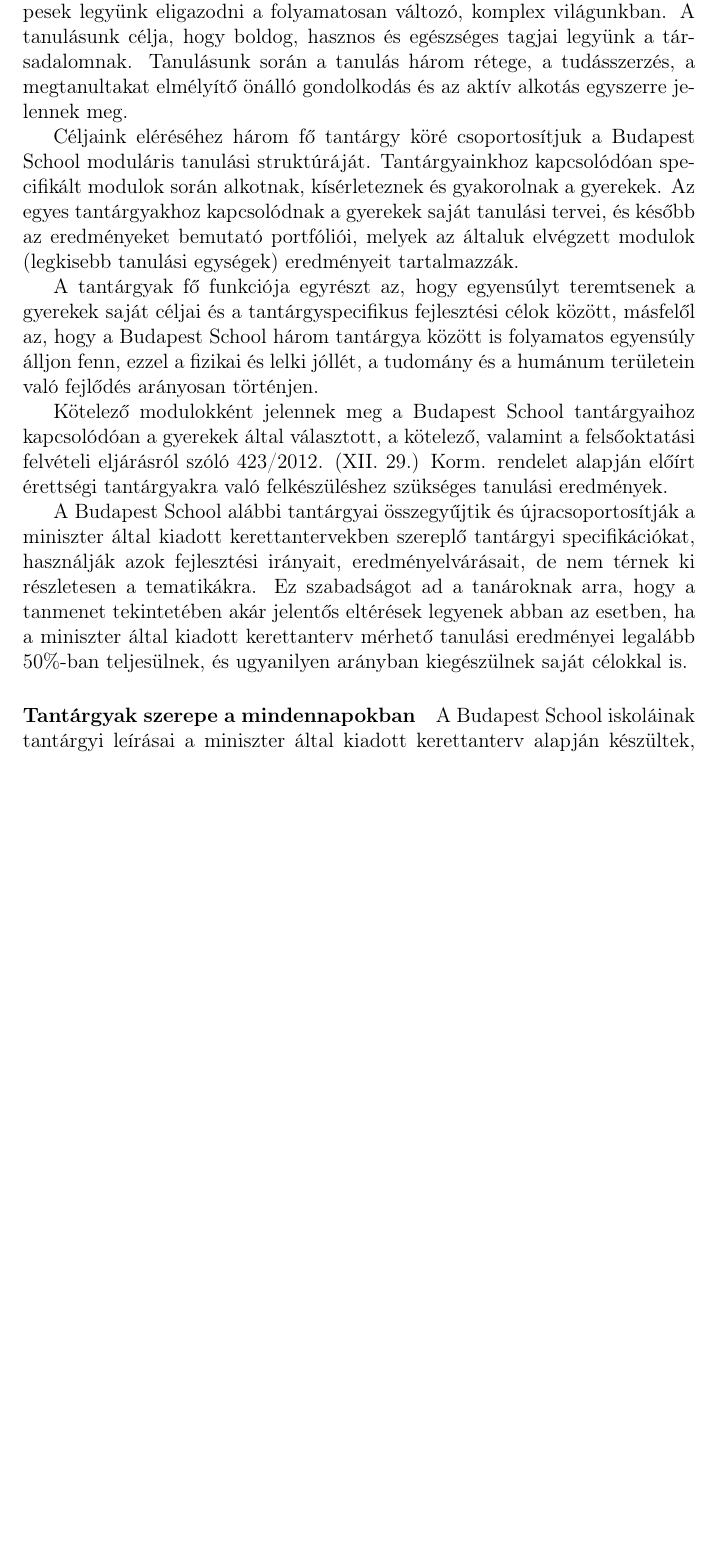
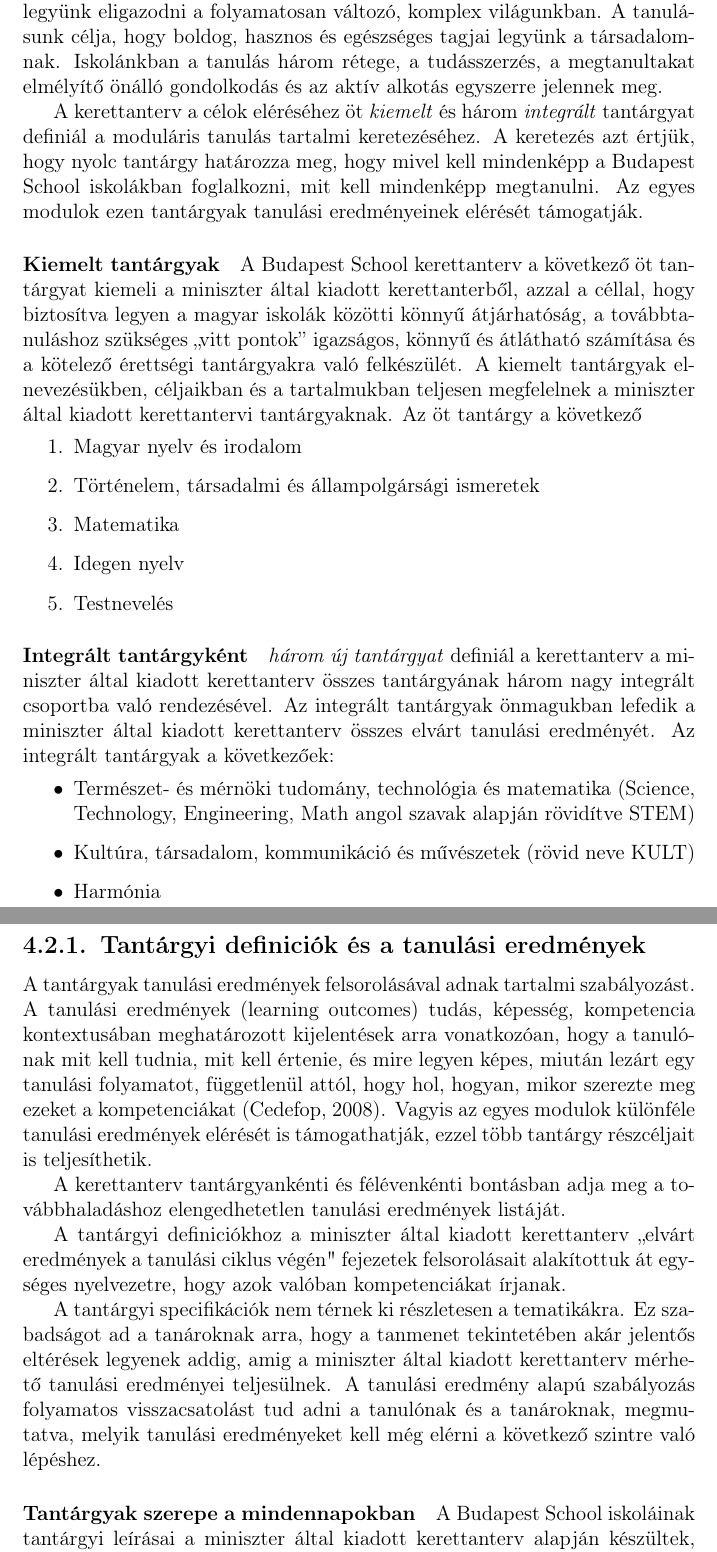
Before and after one commit to halacsy/bps_kerettanterv, a LaTeX document (kerettanterv.tex, which reads chapters/kerettanterv/keretek/tantargyak.tex): part of page 31 of 120 before the commit and two parts of pages 31 and 32 of 121 after it, the two joined at a grey line, cut so that both start at the same text, the shorter picture padded with empty space. Compiled offline with pdfLaTeX.

Commit message:
nyolc tantargy bevezetve

```diff
--- a/chapters/kerettanterv/keretek/tantargyak.tex
+++ b/chapters/kerettanterv/keretek/tantargyak.tex
@@ -1,14 +1,38 @@
 \section{Tantárgyak}
 \label{sec:tantargyak}
-A Budapest School a ma gyerekeinek kínál olyan oktatást, ami segíti felkészíteni őket a jövő kihívásaira. Információs társadalmunk legnagyobb kihívása az adaptációs képességünk fejlesztése, ez az alapja annak, hogy képesek legyünk eligazodni a folyamatosan változó, komplex világunkban. A tanulásunk célja, hogy boldog, hasznos és egészséges tagjai legyünk a társadalomnak. Tanulásunk során a tanulás három rétege, a tudásszerzés, a megtanultakat elmélyítő önálló gondolkodás és az aktív alkotás egyszerre jelennek meg.
+A Budapest School a ma gyerekeinek kínál olyan oktatást, ami segíti felkészíteni őket a jövő kihívásaira. Információs társadalmunk legnagyobb kihívása az adaptációs képességünk fejlesztése, ez az alapja annak, hogy képesek legyünk eligazodni a folyamatosan változó, komplex világunkban. A tanulásunk célja, hogy boldog, hasznos és egészséges tagjai legyünk a társadalomnak. Iskolánkban a tanulás három rétege, a tudásszerzés, a megtanultakat elmélyítő önálló gondolkodás és az aktív alkotás egyszerre jelennek meg.
 
-Céljaink eléréséhez három fő tantárgy köré csoportosítjuk a Budapest School moduláris tanulási struktúráját. Tantárgyainkhoz kapcsolódóan specifikált modulok során alkotnak, kísérleteznek és gyakorolnak a gyerekek. Az egyes tantárgyakhoz kapcsolódnak a gyerekek saját tanulási tervei, és később az eredményeket bemutató portfóliói, melyek az általuk elvégzett modulok (legkisebb tanulási egységek) eredményeit tartalmazzák.
+A kerettanterv a célok eléréséhez öt \emph{kiemelt} és három \emph{integrált}  tantárgyat definiál  a moduláris tanulás tartalmi keretezéséhez. A keretezés azt értjük, hogy nyolc tantárgy határozza meg, hogy mivel kell mindenképp a Budapest School iskolákban foglalkozni, mit kell mindenképp megtanulni.
+Az egyes modulok ezen tantárgyak tanulási eredményeinek elérését támogatják.
 
-A tantárgyak fő funkciója egyrészt az, hogy egyensúlyt teremtsenek a gyerekek saját céljai és a tantárgyspecifikus fejlesztési célok között, másfelől az, hogy a Budapest School három tantárgya között is folyamatos egyensúly álljon fenn, ezzel a fizikai és lelki jóllét, a tudomány és a humánum területein való fejlődés arányosan történjen.
+\paragraph{Kiemelt tantárgyak}
+A Budapest School kerettanterv a következő öt tantárgyat kiemeli a miniszter által kiadott kerettanterből, azzal a céllal, hogy biztosítva legyen a magyar iskolák közötti könnyű átjárhatóság, a továbbtanuláshoz szükséges ,,vitt pontok'' igazságos, könnyű és átlátható számítása és a kötelező érettségi tantárgyakra való felkészülét. A kiemelt tantárgyak elnevezésükben, céljaikban és a tartalmukban teljesen megfelelnek a miniszter által kiadott kerettantervi tantárgyaknak. Az öt tantárgy a következő
+\begin{enumerate}
+  \item Magyar nyelv és irodalom
+  \item Történelem, társadalmi és állampolgársági ismeretek
+  \item Matematika
+  \item Idegen nyelv
+  \item Testnevelés
+\end{enumerate}
 
-Kötelező modulokként jelennek meg a Budapest School tantárgyaihoz kapcsolódóan a gyerekek által választott, a kötelező, valamint a felsőoktatási felvételi eljárásról szóló 423/2012. (XII. 29.) Korm. rendelet alapján előírt érettségi tantárgyakra való felkészüléshez szükséges tanulási eredmények.
 
-A Budapest School alábbi tantárgyai összegyűjtik és újracsoportosítják a miniszter által kiadott kerettantervekben szereplő tantárgyi specifikációkat, használják azok fejlesztési irányait, eredményelvárásait, de nem térnek ki rész\-letesen a tematikákra. Ez szabadságot ad a tanároknak arra, hogy a tanmenet tekintetében akár jelentős eltérések legyenek abban az esetben, ha a miniszter által kiadott kerettanterv mérhető tanulási eredményei legalább 50\%-ban teljesülnek, és ugyanilyen arányban kiegészülnek saját célokkal is.
+\paragraph{Integrált tantárgyként} \emph{három új tantárgyat} definiál a kerettanterv a miniszter által kiadott kerettanterv összes tantárgyának három nagy integrált csoportba való rendezésével. Az integrált tantárgyak önmagukban lefedik a miniszter által kiadott kerettanterv összes elvárt tanulási eredményét. Az integrált tantárgyak a következőek:
+\begin{itemize}
+  \item Természet- és mérnöki	tudomány, technológia és matematika (Science, Technology, Engineering, Math angol szavak alapján rövidítve STEM)
+  \item Kultúra, társadalom, kommunikáció és művészetek (rövid neve KULT)
+  \item Harmónia
+\end{itemize}
+
+
+
+\subsection{Tantárgyi definiciók és a tanulási eredmények}
+A tantárgyak tanulási eredmények felsorolásával adnak tartalmi szabályozást. A tanulási eredmények (learning outcomes) tudás, képesség, kompetencia kontextusában meghatározott kijelentések arra vonatkozóan, hogy a tanulónak mit kell tudnia, mit kell értenie, és mire legyen képes, miután lezárt egy tanulási folyamatot, függetlenül attól, hogy hol, hogyan, mikor szerezte meg ezeket a kompetenciákat \citep{learning_outcomes}.  Vagyis  az egyes modulok különféle tanulási eredmények elérését is támogathatják, ezzel több tantárgy részcéljait is teljesíthetik.
+
+A kerettanterv tantárgyankénti és félévenkénti bontásban adja meg a továbbhaladáshoz elengedhetetlen tanulási eredmények listáját.
+
+A tantárgyi definiciókhoz a miniszter által kiadott kerettanterv ,,elvárt eredmények a tanulási ciklus végén" fejezetek felsorolásait alakítottuk át egységes nyelvezetre, hogy azok valóban kompetenciákat írjanak.
+
+A tantárgyi specifikációk nem térnek ki rész\-letesen a tematikákra. Ez szabadságot ad a tanároknak arra, hogy a tanmenet tekintetében akár jelentős eltérések legyenek addig, amig a miniszter által kiadott kerettanterv mérhető tanulási eredményei teljesülnek. A tanulási eredmény alapú szabályozás folyamatos visszacsatolást tud adni a tanulónak és a tanároknak, megmutatva, melyik tanulási eredményeket kell még elérni a következő szintre való lépéshez.
 
 \paragraph{Tantárgyak szerepe a mindennapokban}
 
```
Also changed, not shown: chapters/kerettanterv/bevezeto.tex (+2 -2 lines), references.bib (+7 -0 lines), chapters/kerettanterv/keretek/tantargyak.tex (9 more changed lines).
